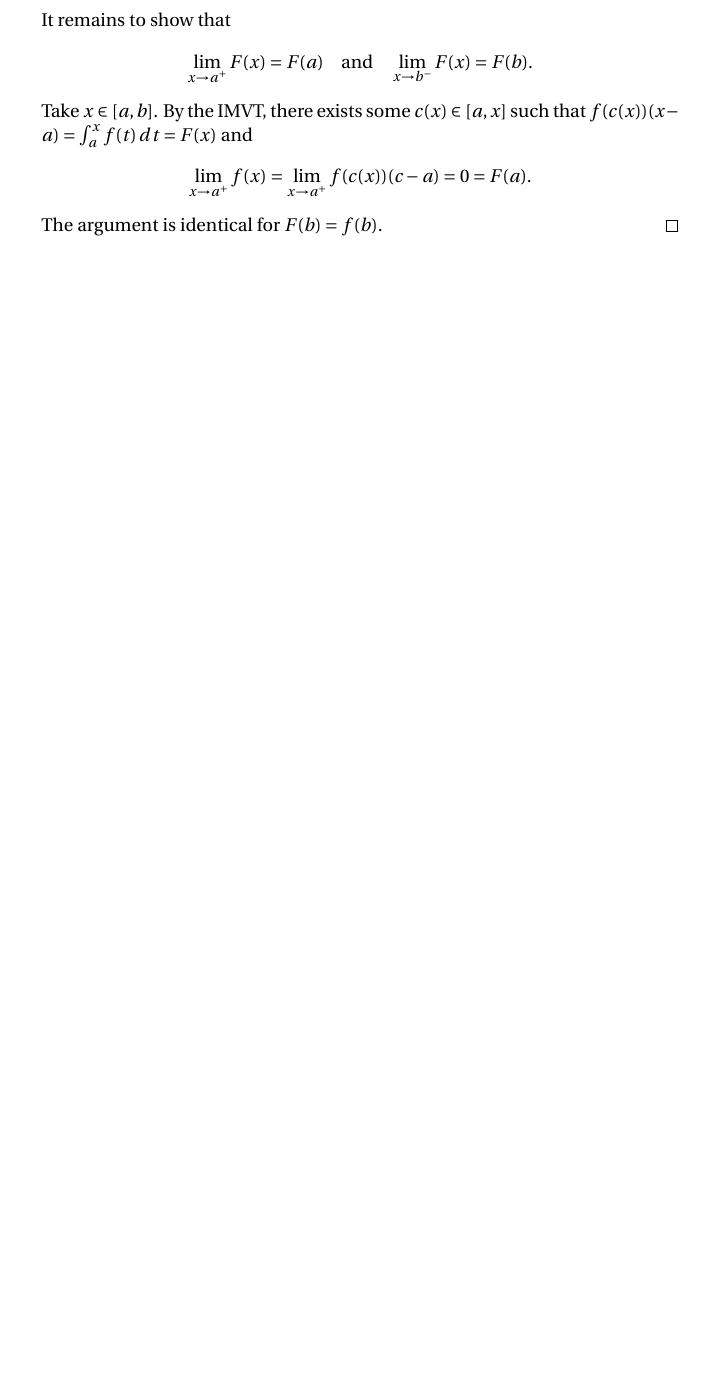
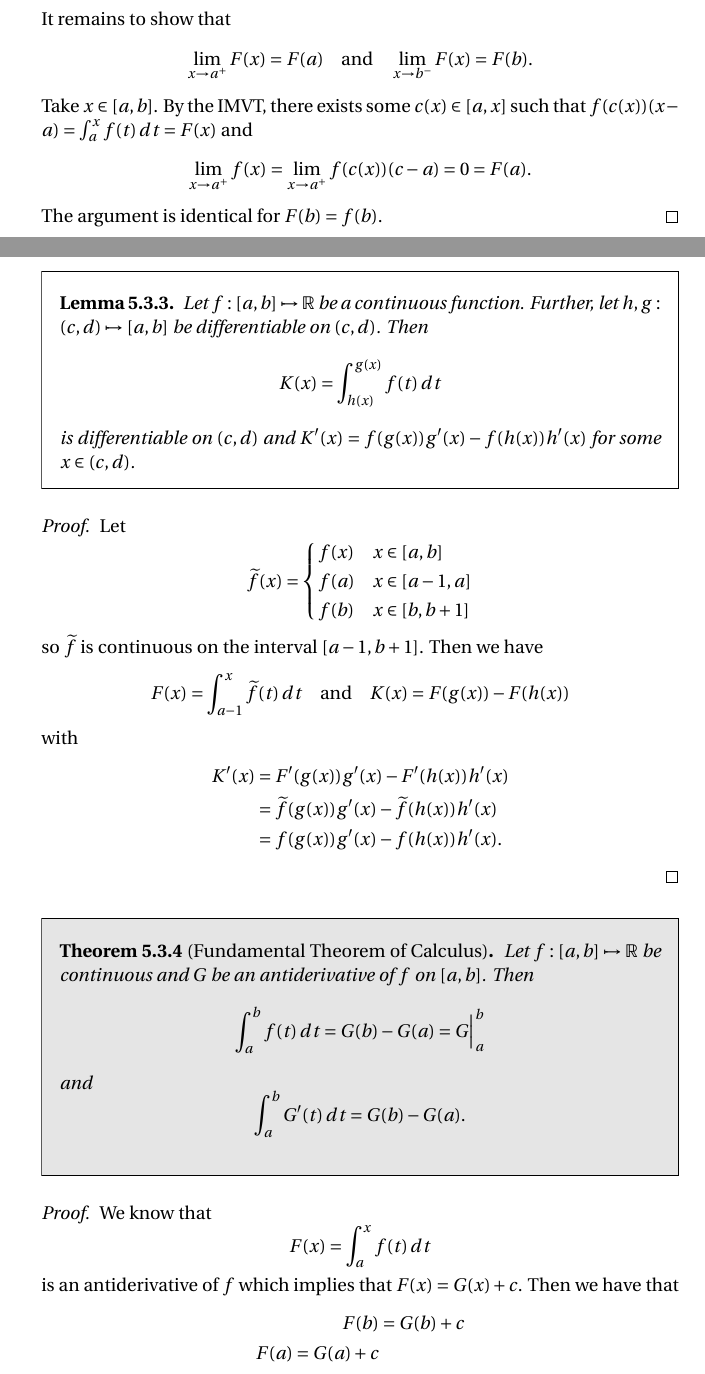
Before and after one commit to cquil11/MATH-409-Notes, a LaTeX document (main.tex): part of page 64 of 67 before the commit and two parts of pages 64 and 65 of 69 after it, the two joined at a grey line, cut so that both start at the same text, the shorter picture padded with empty space. Compiled offline with pdfLaTeX.

Commit message:
Class notes 11/6

```diff
--- a/main.tex
+++ b/main.tex
@@ -2250,3 +2250,44 @@
         $$\lim_{x \to a^+} f(x) = \lim_{x \to a^+} f(c(x))(c - a) = 0 = F(a).$$
         The argument is identical for $F(b) = f(b)$.
     \end{proof}
+    \item[]
+    \begin{lemma}
+        Let $f: [a, b] \mapsto \R$ be a continuous function. Further, let $h, g: (c, d) \mapsto [a, b]$ be differentiable on $(c, d)$. Then
+        $$K(x) = \int_{h(x)}^{g(x)} f(t) \,dt$$
+        is differentiable on $(c, d)$ and $K'(x) = f(g(x))g'(x) - f(h(x))h'(x)$ for some $x \in (c, d)$.
+    \end{lemma}
+    \begin{proof}
+        Let
+        \[
+        \widetilde{f}(x) =
+        \begin{cases}
+            f(x) & x \in [a, b] \\
+            f(a) & x \in [a - 1, a] \\
+            f(b) & x \in [b, b + 1]
+        \end{cases}
+        \]
+        so $\widetilde{f}$ is continuous on the interval $[a - 1, b + 1]$. Then we have
+        $$F(x) = \int_{a - 1}^x \widetilde{f}(t) \,dt \quad \text{and} \quad K(x) = F(g(x)) - F(h(x))$$
+        with
+        \begin{align*}
+            K'(x) &= F'(g(x))g'(x) - F'(h(x))h'(x) \\
+            &= \widetilde{f}(g(x))g'(x) - \widetilde{f}(h(x))h'(x) \\
+            &= f(g(x))g'(x) - f(h(x))h'(x).
+        \end{align*}
+    \end{proof}
+    \item[]
+    \begin{theorem}[Fundamental Theorem of Calculus]
+        Let $f: [a, b] \mapsto \R$ be continuous and $G$ be an antiderivative of $f$ on $[a, b]$. Then
+        $$\int_a^b f(t) \,dt = G(b) - G(a) = G \bigg|_a^b$$
+        and
+        $$\int_a^b G'(t) \,dt = G(b) - G(a).$$
+        \label{thm:ftc}
+    \end{theorem}
+    \begin{proof}
+        We know that
+        $$F(x) = \int_a^x f(t) \,dt$$
+        is an antiderivative of $f$ which implies that $F(x) = G(x) + c$. Then we have that
+        \begin{align*}
+            F(b) &= G(b) + c \\
+            F(a) = G(a) + c
+        \end{align*}
```
Also changed, not shown: main.tex (26 more changed lines).
